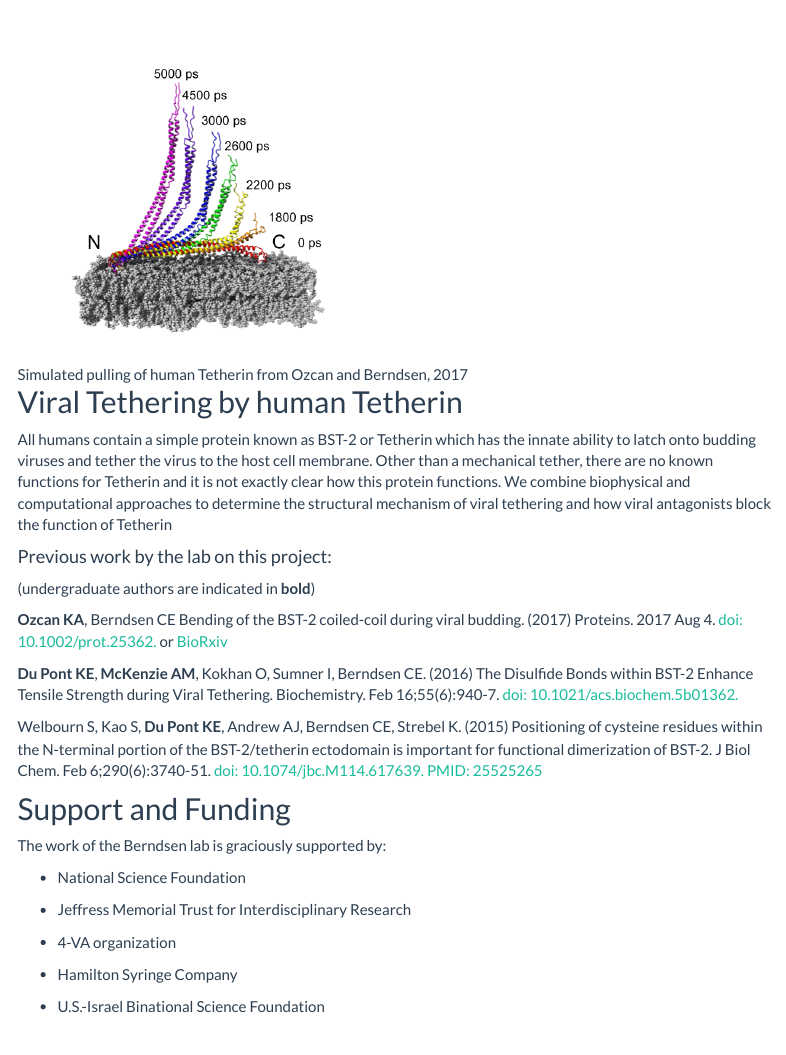
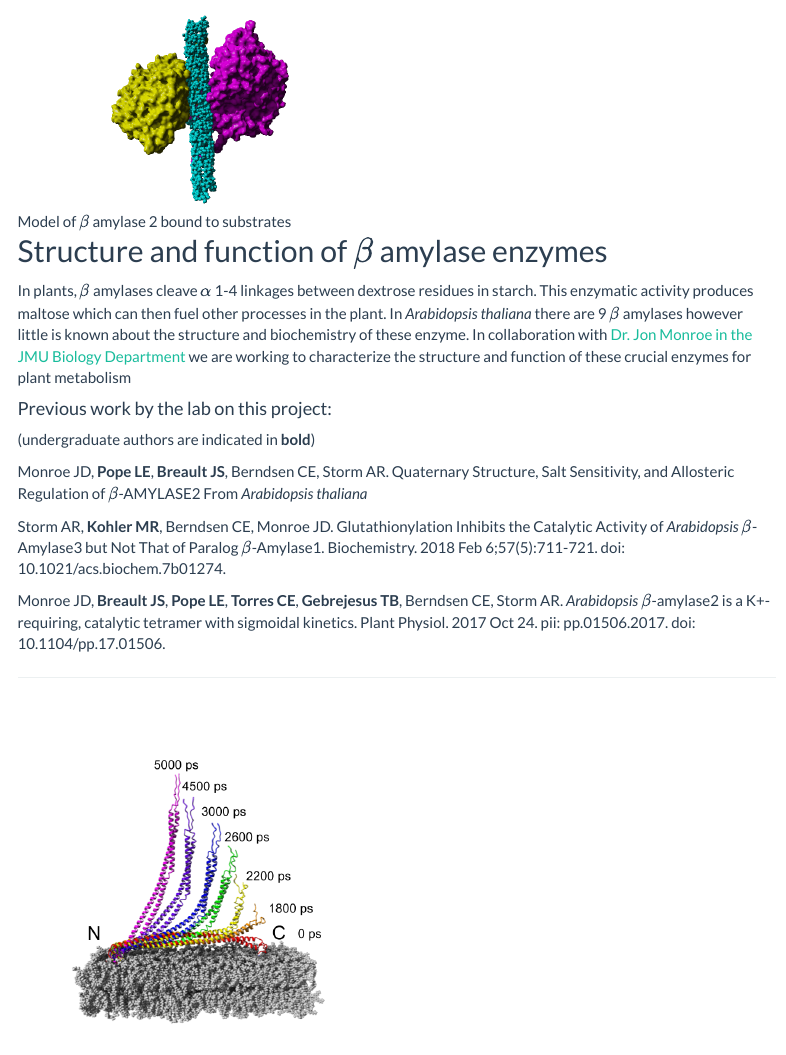
Before and after one commit to CEBerndsen/CEBerndsen.github.io, an R Markdown document (research.Rmd): the page in a window 1100 px wide, from 1260 px down before the commit and from 1300 px down after it. Rendered offline with R 4.5, knitr and Pandoc, with nearby package versions; menus at the side of the page are left out.

Commit message:
updates to content

```diff
--- a/research.Rmd
+++ b/research.Rmd
@@ -47,6 +47,24 @@ Padala P, Oweis W, Mashahreh B, Soudah N, Cohen-Kfir E, **Todd EA**, Berndsen CE
 
 Oweis W, Padala P, Hassouna F, Cohen-Kfir E, **Gibbs DR**, **Todd EA**, Berndsen CE, Wiener R. (2016) Trans-Binding Mechanism of Ubiquitin-like Protein Activation Revealed by a UBA5-UFM1 Complex. Cell Rep. Sep 20;16(12):3113-20. [doi: 10.1016/j.celrep.2016.08.067.](https://www.sciencedirect.com/science/article/pii/S2211124716311482?via%3Dihub) PMID: 27653677
 
+***
+
+![Model of $\beta$ amylase 2 bound to substrates](images\bam2amylosetop.png){ width=50% }
+
+## Structure and function of $\beta$ amylase enzymes
+
+In plants, $\beta$ amylases cleave $\alpha$ 1-4 linkages between dextrose residues in starch. This enzymatic activity produces maltose which can then fuel other processes in the plant. In *Arabidopsis  thaliana* there are 9 $\beta$ amylases however little is known about the structure and biochemistry of these enzyme. In collaboration with [Dr. Jon Monroe in the JMU Biology Department](https://www.jmu.edu/biology/people/current-people/faculty/faculty-monroe.shtml) we are working to characterize the structure and function of these crucial enzymes for plant metabolism
+
+#### Previous work by the lab on this project:
+(undergraduate authors are indicated in **bold**)
+
+Monroe JD, **Pope LE**, **Breault JS**, Berndsen CE, Storm AR. Quaternary Structure, Salt Sensitivity, and Allosteric Regulation of $\beta$-AMYLASE2 From *Arabidopsis thaliana*
+
+Storm AR, **Kohler MR**, Berndsen CE, Monroe JD. Glutathionylation Inhibits the Catalytic Activity of *Arabidopsis* $\beta$-Amylase3 but Not That of Paralog $\beta$-Amylase1. Biochemistry. 2018 Feb 6;57(5):711-721. doi: 10.1021/acs.biochem.7b01274.
+
+Monroe JD, **Breault JS**, **Pope LE**, **Torres CE**, **Gebrejesus TB**, Berndsen CE, Storm AR.  *Arabidopsis* $\beta$-amylase2 is a K+-requiring, catalytic tetramer with sigmoidal kinetics.  Plant Physiol. 2017 Oct 24. pii: pp.01506.2017. doi: 10.1104/pp.17.01506.
+
+***
 
 ![Simulated pulling of human Tetherin from Ozcan and Berndsen, 2017](images\Transitionshuman.png){ width=50% }
 
```
Also changed, not shown: _output.yaml (line endings or trailing spaces), about.html, images/bam2amylosetop.png (added), images/labgoof.jpg (added), images/present.jpg (added), index.html, news.html, research.html, shiny.html, teaching.html, research.Rmd (2 more changed lines).
